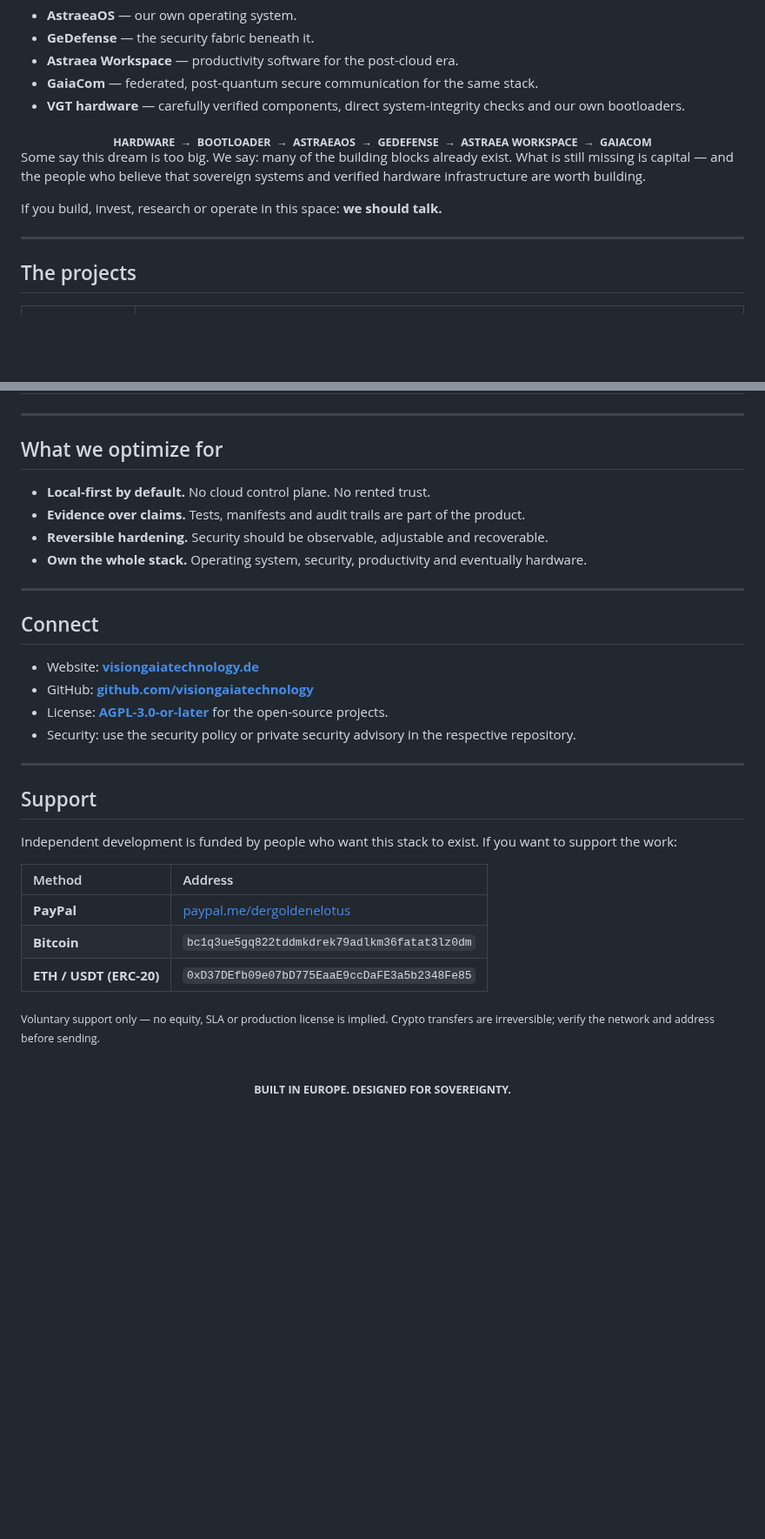
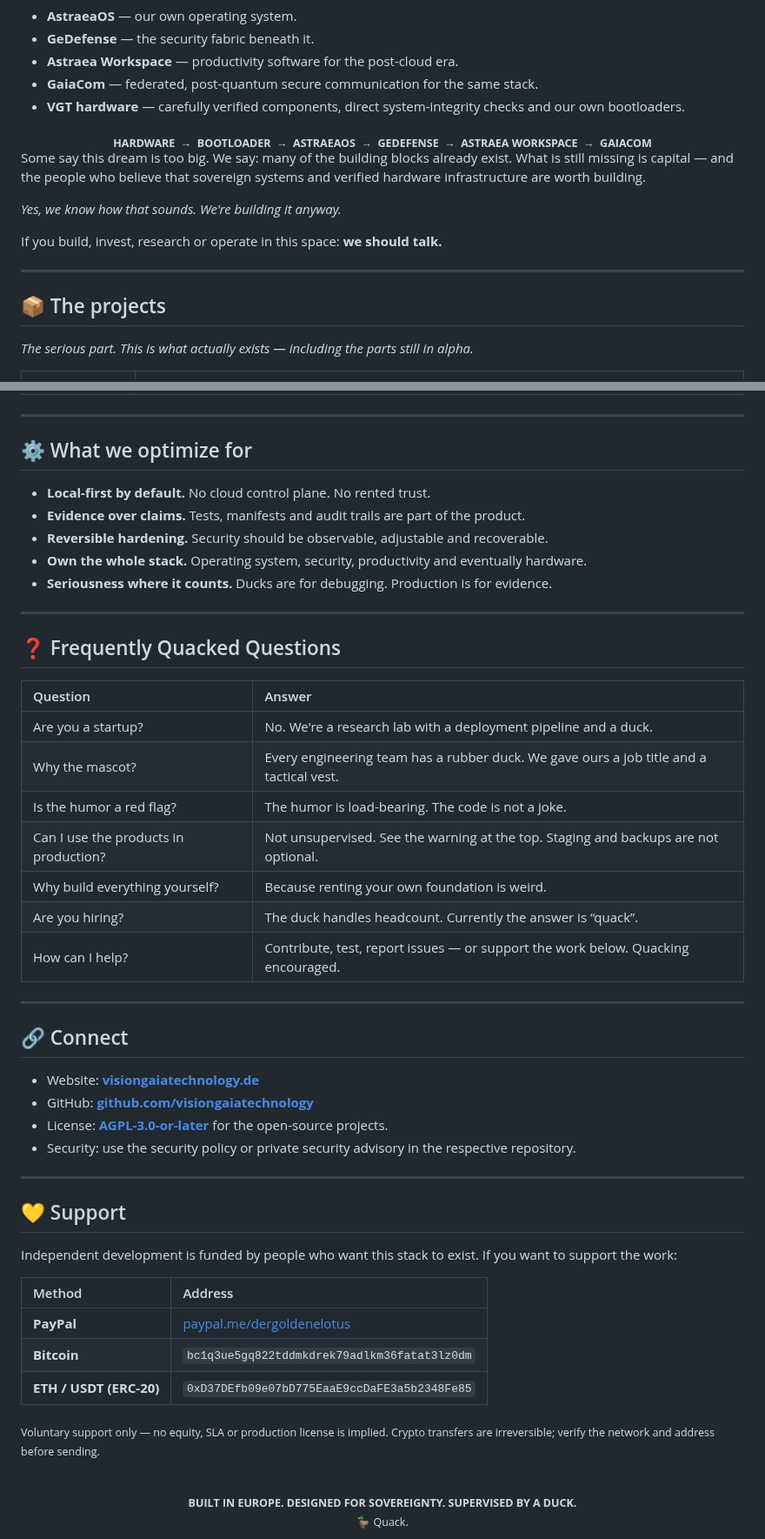
Before and after one commit to visiongaiatechnology/visiongaiatechnology, a Markdown page: README.md, 2 parts joined by grey strips. Shown at 87% size. Drawn GitHub-style; blank space fills up the shorter version.

```diff
--- a/README.md
+++ b/README.md
@@ -51,11 +102,15 @@ No big team. No big budget. No theatrical roadmap. Just working code, public rep
 
 Some say this dream is too big. We say: many of the building blocks already exist. What is still missing is capital — and the people who believe that sovereign systems and verified hardware infrastructure are worth building.
 
+*Yes, we know how that sounds. We're building it anyway.*
+
 If you build, invest, research or operate in this space: **we should talk.**
 
 ---
 
-## The projects
+## 📦 The projects
+
+*The serious part. This is what actually exists — including the parts still in alpha.*
 
 <table>
   <tr>
@@ -125,17 +180,31 @@ If you build, invest, research or operate in this space: **we should talk.**
 
 ---
 
-
-## What we optimize for
+## ⚙️ What we optimize for
 
 - **Local-first by default.** No cloud control plane. No rented trust.
 - **Evidence over claims.** Tests, manifests and audit trails are part of the product.
 - **Reversible hardening.** Security should be observable, adjustable and recoverable.
 - **Own the whole stack.** Operating system, security, productivity and eventually hardware.
+- **Seriousness where it counts.** Ducks are for debugging. Production is for evidence.
 
 ---
 
-## Connect
+## ❓ Frequently Quacked Questions
+
+| Question | Answer |
+|:---|:---|
+| Are you a startup? | No. We're a research lab with a deployment pipeline and a duck. |
+| Why the mascot? | Every engineering team has a rubber duck. We gave ours a job title and a tactical vest. |
+| Is the humor a red flag? | The humor is load-bearing. The code is not a joke. |
+| Can I use the products in production? | Not unsupervised. See the warning at the top. Staging and backups are not optional. |
+| Why build everything yourself? | Because renting your own foundation is weird. |
+| Are you hiring? | The duck handles headcount. Currently the answer is “quack”. |
+| How can I help? | Contribute, test, report issues — or support the work below. Quacking encouraged. |
+
+---
+
+## 🔗 Connect
 
 - Website: **[visiongaiatechnology.de](https://visiongaiatechnology.de)**
 - GitHub: **[github.com/visiongaiatechnology](https://github.com/visiongaiatechnology)**
@@ -144,7 +213,7 @@ If you build, invest, research or operate in this space: **we should talk.**
 
 ---
 
-## Support
+## 💛 Support
 
 Independent development is funded by people who want this stack to exist. If you want to support the work:
 
@@ -158,5 +227,6 @@ Independent development is funded by people who want this stack to exist. If you
 
 <div align="center">
 <br />
-<sub><strong>BUILT IN EUROPE. DESIGNED FOR SOVEREIGNTY.</strong></sub>
+<sub><strong>BUILT IN EUROPE. DESIGNED FOR SOVEREIGNTY. SUPERVISED BY A DUCK.</strong></sub><br />
+<sub>🦆 Quack.</sub>
 </div>
```
Also changed, not shown: other parts of README.md (+59 -8 lines), LICENSE.md (added, +24 -0 lines), assets/sirdu-mascot.png (added), 1 other file.
